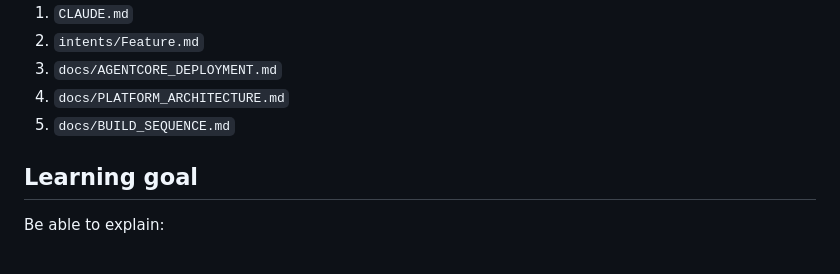
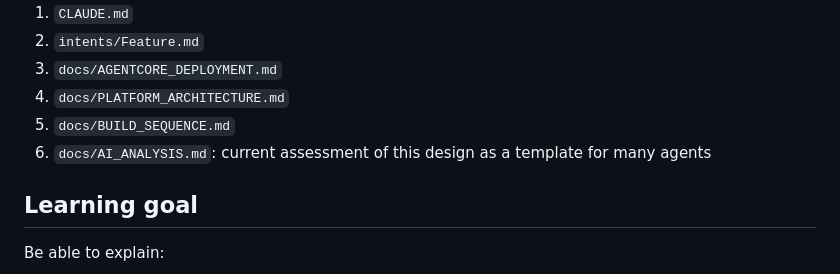
Before and after one commit to kendallmark3/Clinical-Evidence-Coordinator, a Markdown page: README.md, the part around the change. GitHub-like rendering.

Commit message:
docs: assess the design as a template for agents at scale
Co-Authored-By: Claude Opus 5.5 <noreply@anthropic.com>

```diff
--- a/README.md
+++ b/README.md
@@ -132,6 +132,7 @@ Background reading, in order:
 3. `docs/AGENTCORE_DEPLOYMENT.md`
 4. `docs/PLATFORM_ARCHITECTURE.md`
 5. `docs/BUILD_SEQUENCE.md`
+6. `docs/AI_ANALYSIS.md`: current assessment of this design as a template for many agents
 
 ## Learning goal
 
```
Also changed, not shown: docs/AI_ANALYSIS.md (added, +96 -0 lines).
